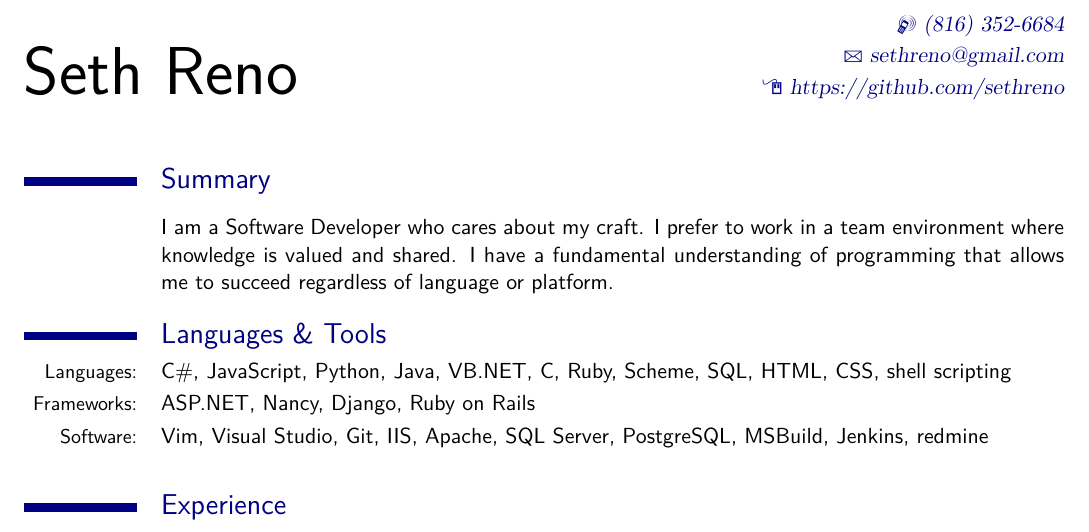
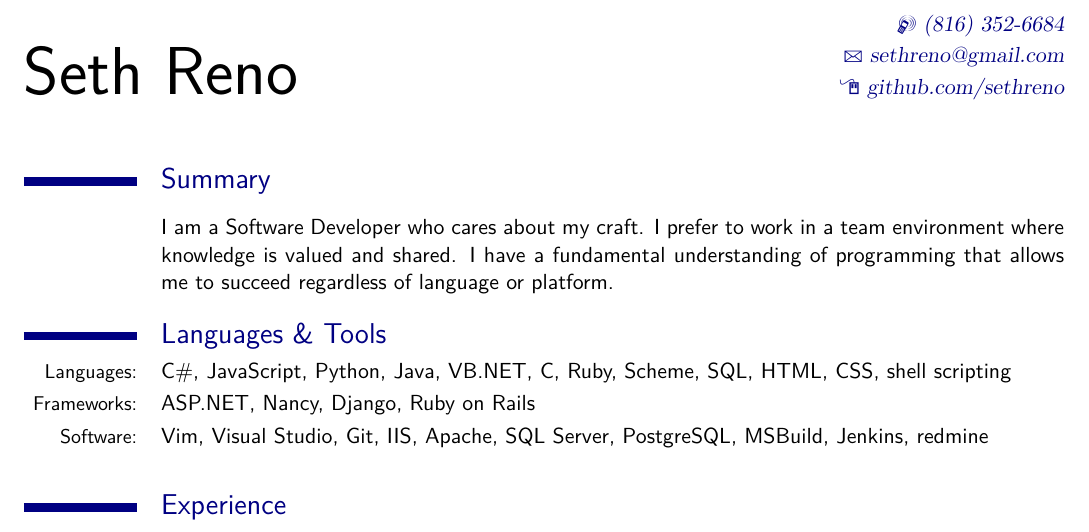
Before and after one commit to sethreno/resume, a LaTeX CV (resume.tex): part of the page, cut so that both start at the same text. Compiled offline with XeLaTeX; a missing font is replaced by an installed copy or a similar font.

Commit message:
Fix github link

```diff
--- a/resume.tex
+++ b/resume.tex
@@ -39,7 +39,7 @@
 \familyname{Reno}
 \mobile{(816) 352-6684}
 \email{sethreno@gmail.com}
-\homepage{https://github.com/sethreno}
+\homepage{github.com/sethreno}
 
 \title{Seth Reno's Resume}
 
```
